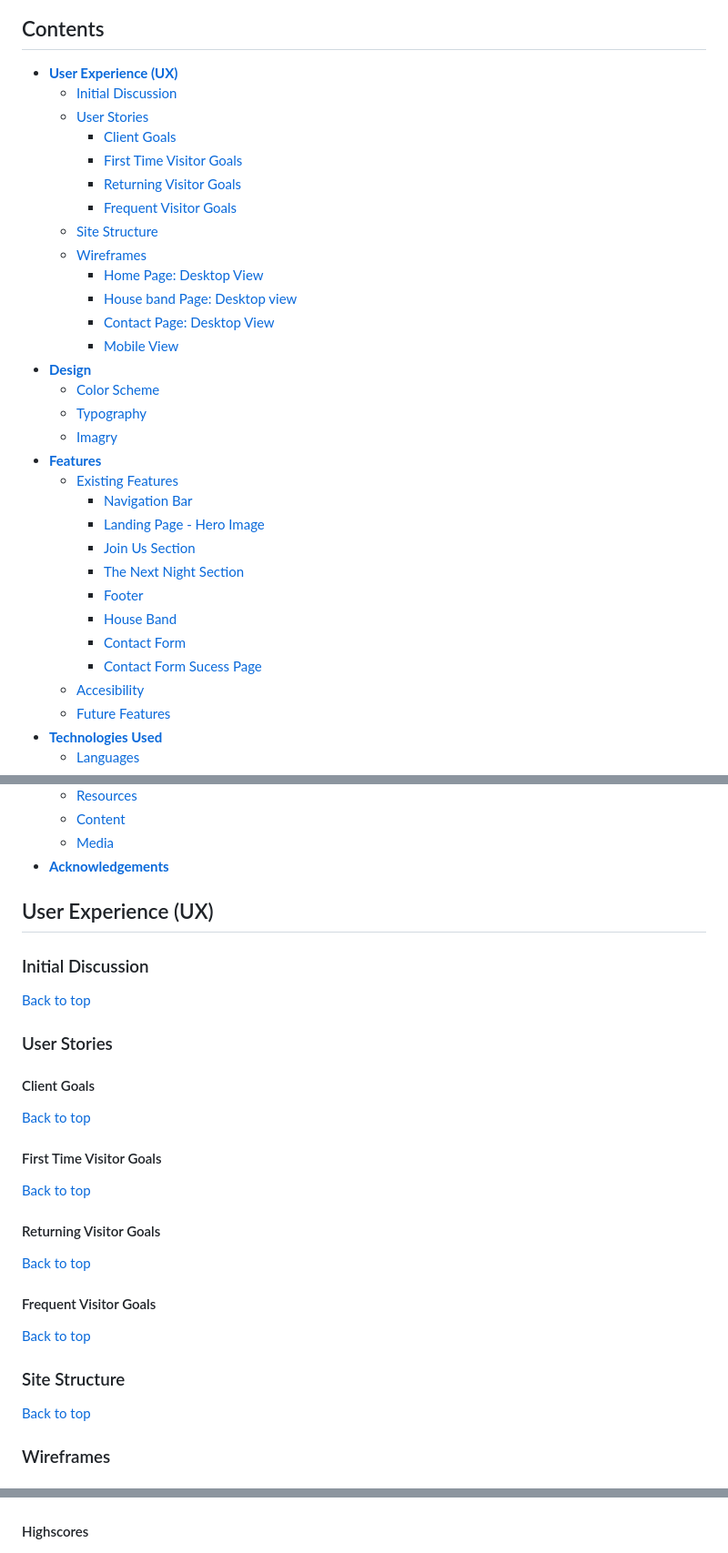
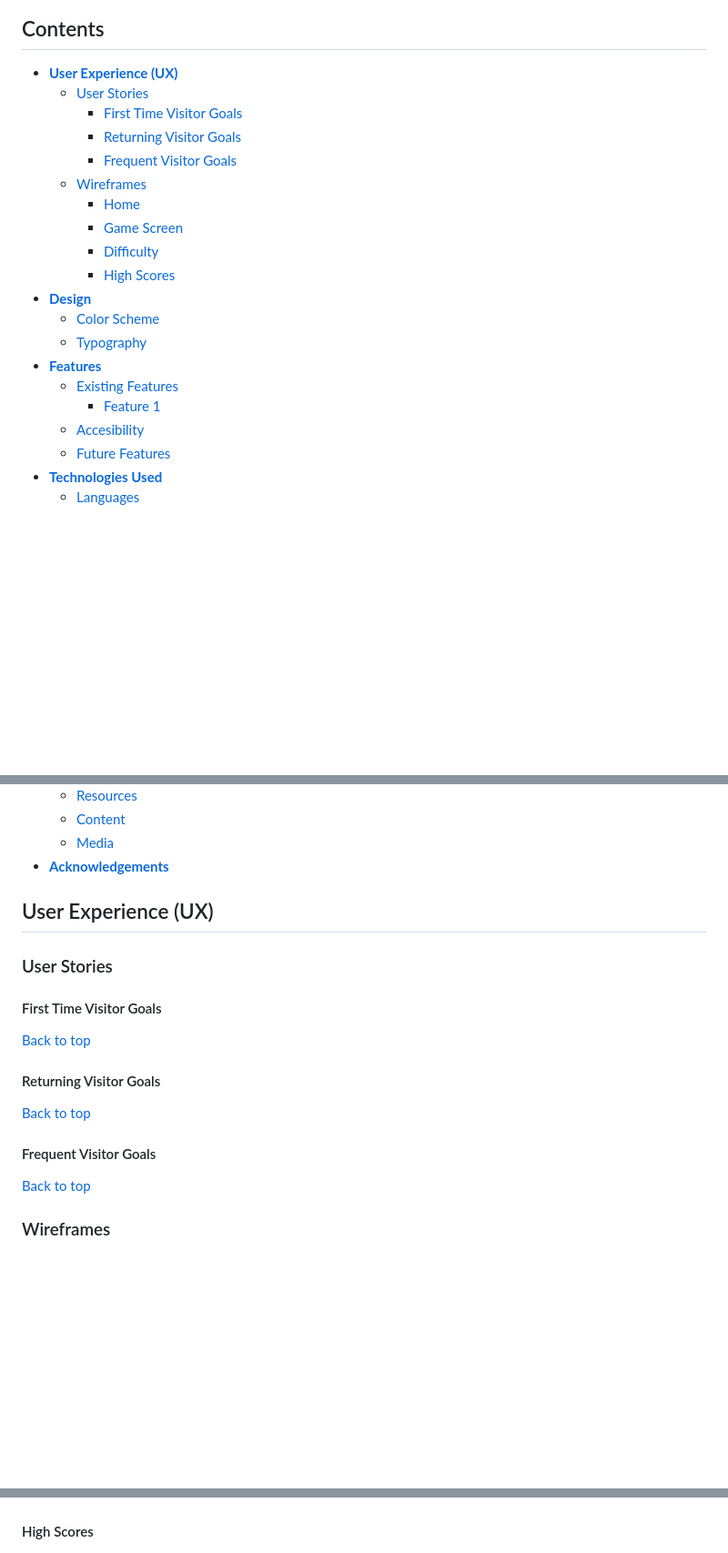
Before and after one commit to DanMorriss/music-theory-quiz, a Markdown page: README.md, 3 parts joined by grey strips. Shown at 91% size. Drawn GitHub-style; blank space fills up the shorter version.

Commit message:
tidy readme sections

```diff
--- a/README.md
+++ b/README.md
@@ -9,32 +9,21 @@
 ## Contents
 
 * [**User Experience (UX)**](<#user-experience-ux>)
-    * [Initial Discussion](<#initial-discussion>)
     * [User Stories](<#user-stories>)
-        * [Client Goals](#client-goals)
         * [First Time Visitor Goals](<#first-time-visitor-goals>)
         * [Returning Visitor Goals](<#returning-visitor-goals>)
         * [Frequent Visitor Goals](<#frequent-visitor-goals>)
-    * [Site Structure](<#site-structure>)
     * [Wireframes](<#wireframes>)
-        * [Home Page: Desktop View](<#home-page-desktop-view>)
-        * [House band Page: Desktop view](<#house-band-page-desktop-view>)
-        * [Contact Page: Desktop View](<#contact-page-desktop-view>)
-        * [Mobile View](<#mobile-view>)
+        * [Home](<#home>)
+        * [Game Screen](<#game-screen>)
+        * [Difficulty](<#difficulty>)
+        * [High Scores](<#high-scores>)
 * [**Design**](<#design>)
     * [Color Scheme](<#color-scheme>)
     * [Typography](<#typography>)
-    * [Imagry](<#imagry>)
 * [**Features**](#features)
     * [Existing Features](<#existing-features>)
-        * [Navigation Bar](<#navigation-bar>)
-        * [Landing Page - Hero Image](<#landing-page---hero-image>)
-        * [Join Us Section](<#join-us-section>)
-        * [The Next Night Section](<#the-next-night-section>)
-        * [Footer](<#footer>)
-        * [House Band](<#house-band>)
-        * [Contact Form](<#contact-form>)
-        * [Contact Form Sucess Page](<#contact-form-sucess-page>)
+        * [Feature 1](<#feature-1>)
     * [Accesibility](<#accesibility>)
     * [Future Features](<#future-features>)
 * [**Technologies Used**](<#technologies-used>)
@@ -59,14 +48,8 @@
 
 ## User Experience (UX)
 
-### Initial Discussion
-
-[Back to top](<#contents>)
 ### User Stories
 
-#### Client Goals
-
-[Back to top](<#contents>)
 #### First Time Visitor Goals
 
 [Back to top](<#contents>)
@@ -74,9 +57,6 @@
 
 [Back to top](<#contents>)
 #### Frequent Visitor Goals
-
-[Back to top](<#contents>)
-### Site Structure
 
 [Back to top](<#contents>)
 ### Wireframes
@@ -90,7 +70,7 @@
 #### Difficulty
 ![Difficulty Wireframe](assets/images/difficulty-wire.png)
 
-#### Highscores
+#### High Scores
 ![Highscores Wireframe](assets/images/highscores-wire.png)
 
 [Back to top](<#contents>)
```
Also changed, not shown: other parts of README.md (+1 -6 lines).
